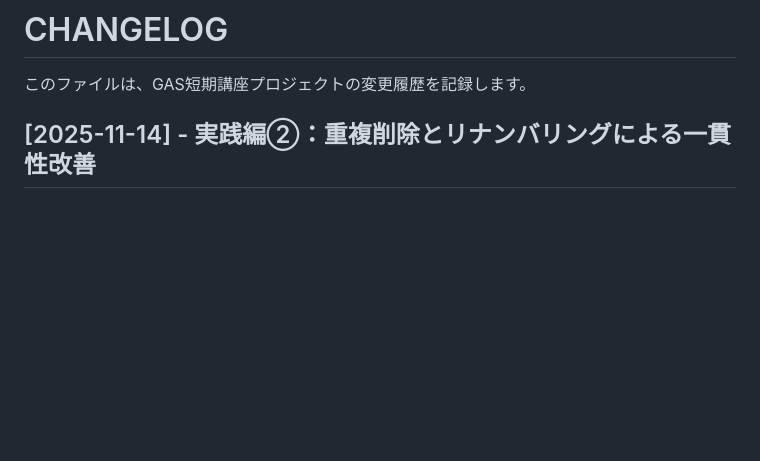
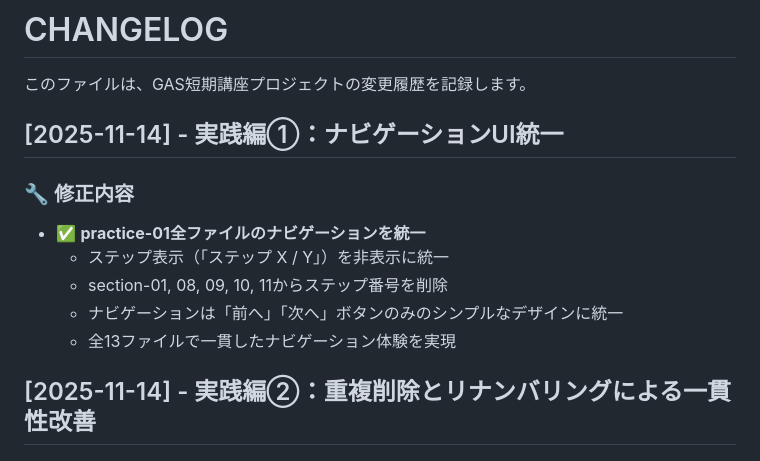
Before and after one commit to rumos-automatic/gas-ai-textbook, a Markdown page: CHANGELOG.md, the part around the change. Rendered like a GitHub page; blank space fills up the shorter version.

Commit message:
docs: ナビゲーションUI統一の進捗とチェンジログ更新
- CHANGELOG.mdに実践編①ナビゲーション統一の記録を追加
- PROGRESS.mdに最新更新内容を追加

🤖 Generated with [Claude Code](https://claude.com/claude-code)

Co-Authored-By: Claude <noreply@anthropic.com>

```diff
--- a/CHANGELOG.md
+++ b/CHANGELOG.md
@@ -1,6 +1,16 @@
 # CHANGELOG
 
 このファイルは、GAS短期講座プロジェクトの変更履歴を記録します。
+
+## [2025-11-14] - 実践編①：ナビゲーションUI統一
+
+### 🔧 修正内容
+
+- ✅ **practice-01全ファイルのナビゲーションを統一**
+  - ステップ表示（「ステップ X / Y」）を非表示に統一
+  - section-01, 08, 09, 10, 11からステップ番号を削除
+  - ナビゲーションは「前へ」「次へ」ボタンのみのシンプルなデザインに統一
+  - 全13ファイルで一貫したナビゲーション体験を実現
 
 ## [2025-11-14] - 実践編②：重複削除とリナンバリングによる一貫性改善
 
```
Also changed, not shown: PROGRESS.md (+6 -0 lines).
